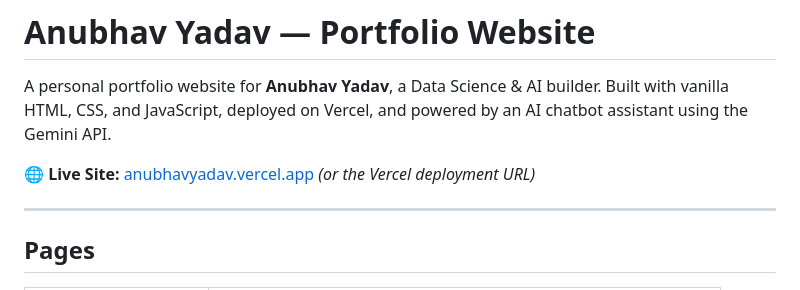
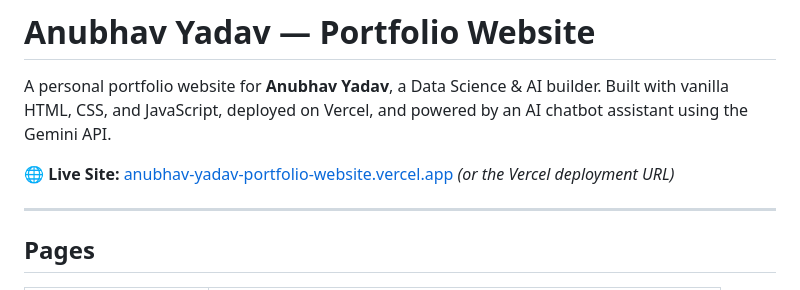
Before and after one commit to AnubhavDataSci25/Portfolio-Website, a Markdown page: README.md, the part around the change. Drawn GitHub-style.

Commit message:
Update live site URL in README

```diff
--- a/README.md
+++ b/README.md
@@ -2,7 +2,7 @@
 
 A personal portfolio website for **Anubhav Yadav**, a Data Science & AI builder. Built with vanilla HTML, CSS, and JavaScript, deployed on Vercel, and powered by an AI chatbot assistant using the Gemini API.
 
-🌐 **Live Site:** [anubhavyadav.vercel.app](https://anubhavyadav.vercel.app) *(or the Vercel deployment URL)*
+🌐 **Live Site:** [anubhav-yadav-portfolio-website.vercel.app](https://anubhav-yadav-portfolio-website.vercel.app) *(or the Vercel deployment URL)*
 
 ---
 
```
